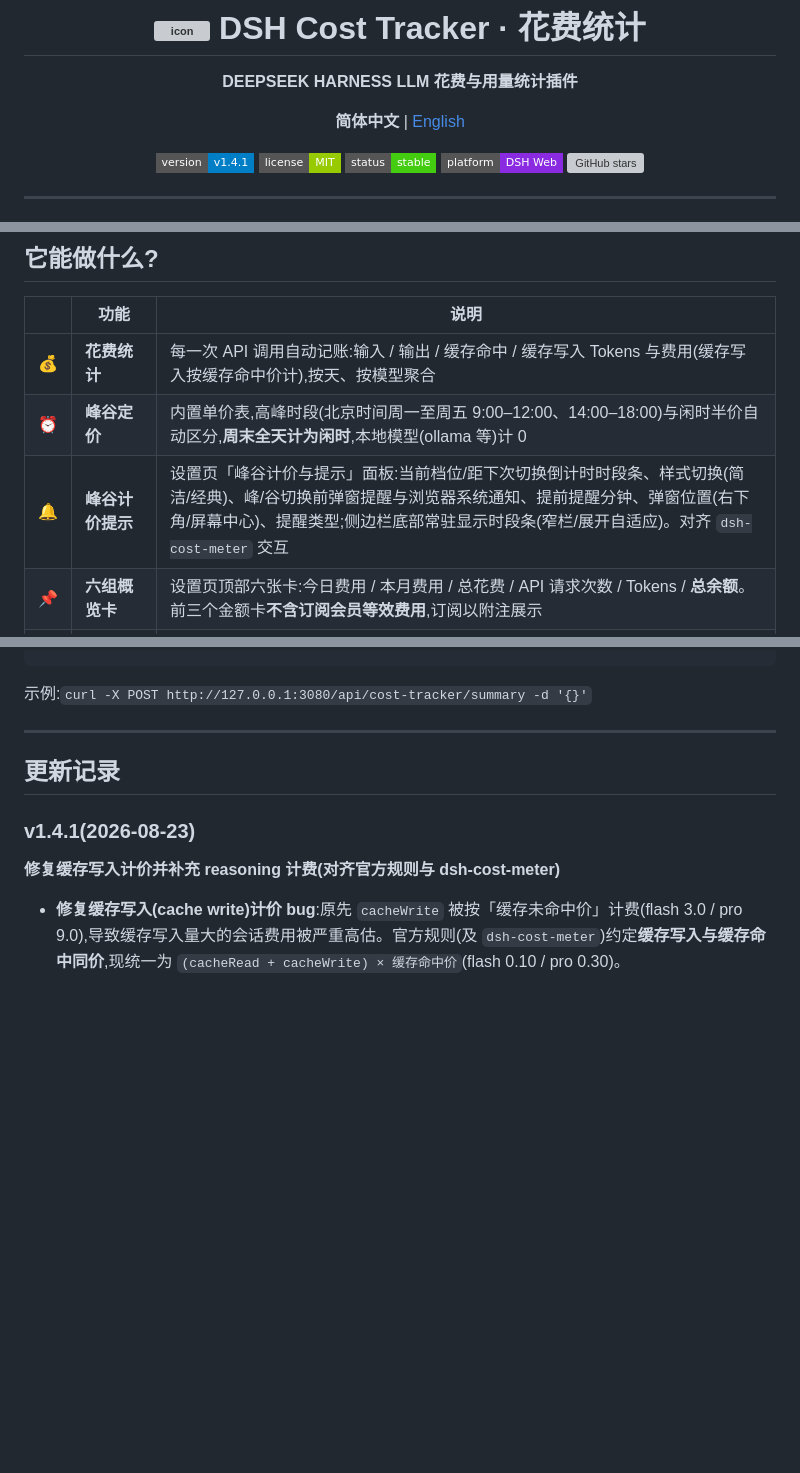
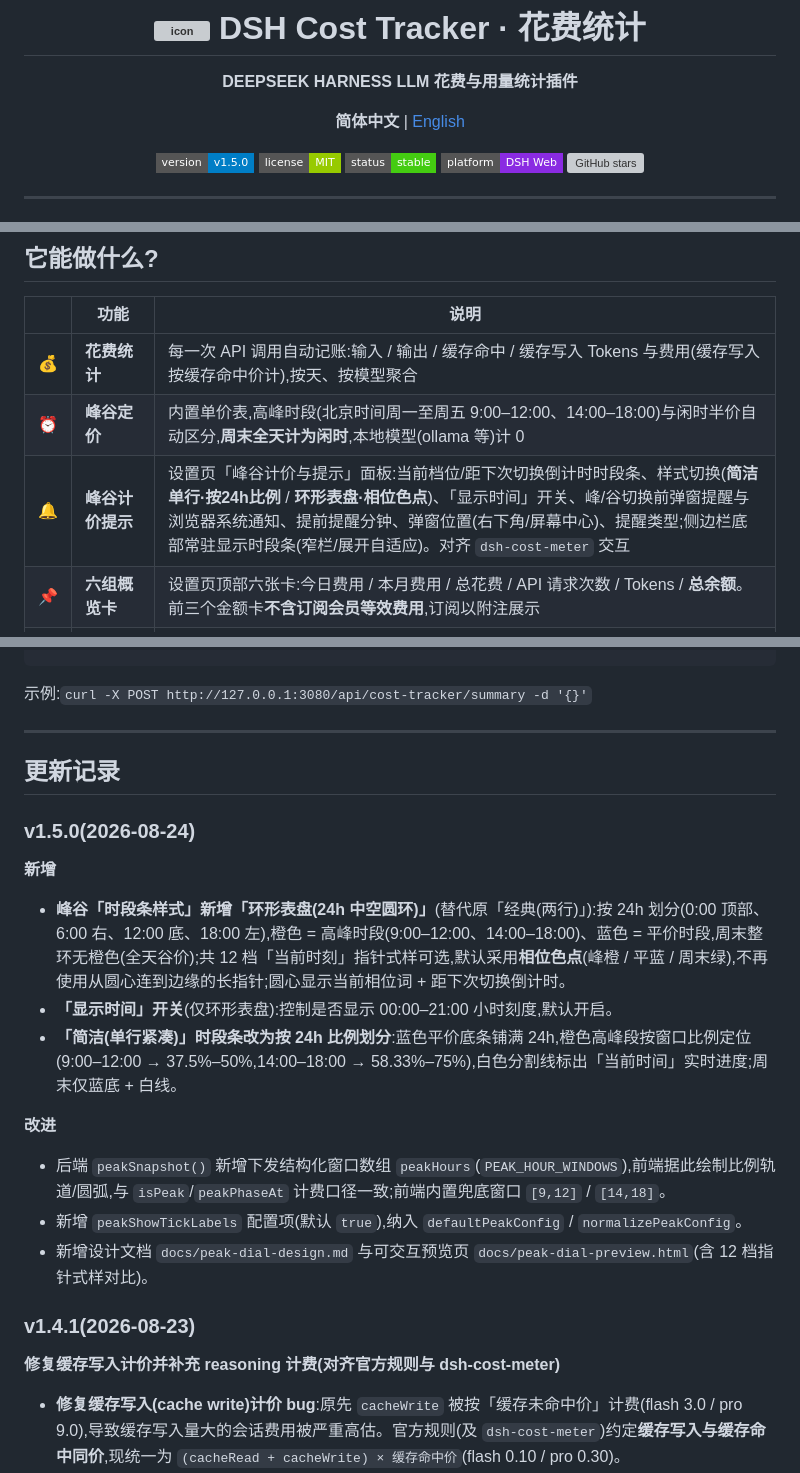
Before and after one commit to Angelyeye/dsh-cost-tracker, a Markdown page: README.md, 3 parts joined by grey strips. Drawn GitHub-style; badges without logos; blank space fills up the shorter version; grey boxes are pictures that could not be loaded.

```diff
--- a/README.md
+++ b/README.md
@@ -6,7 +6,7 @@
 
 **简体中文** | [English](./README.en.md)
 
-![version](https://img.shields.io/badge/version-v1.4.1-blue?style=flat-square)
+![version](https://img.shields.io/badge/version-v1.5.0-blue?style=flat-square)
 ![license](https://img.shields.io/badge/license-MIT-green?style=flat-square)
 ![status](https://img.shields.io/badge/status-stable-brightgreen?style=flat-square)
 ![platform](https://img.shields.io/badge/platform-DSH%20Web-blueviolet?style=flat-square)
@@ -30,7 +30,7 @@
 | --- | --- | --- |
 | 💰 | **花费统计** | 每一次 API 调用自动记账:输入 / 输出 / 缓存命中 / 缓存写入 Tokens 与费用(缓存写入按缓存命中价计),按天、按模型聚合 |
 | ⏰ | **峰谷定价** | 内置单价表,高峰时段(北京时间周一至周五 9:00–12:00、14:00–18:00)与闲时半价自动区分,**周末全天计为闲时**,本地模型(ollama 等)计 0 |
-| 🔔 | **峰谷计价提示** | 设置页「峰谷计价与提示」面板:当前档位/距下次切换倒计时时段条、样式切换(简洁/经典)、峰/谷切换前弹窗提醒与浏览器系统通知、提前提醒分钟、弹窗位置(右下角/屏幕中心)、提醒类型;侧边栏底部常驻显示时段条(窄栏/展开自适应)。对齐 `dsh-cost-meter` 交互 |
+| 🔔 | **峰谷计价提示** | 设置页「峰谷计价与提示」面板:当前档位/距下次切换倒计时时段条、样式切换(**简洁单行·按24h比例** / **环形表盘·相位色点**)、「显示时间」开关、峰/谷切换前弹窗提醒与浏览器系统通知、提前提醒分钟、弹窗位置(右下角/屏幕中心)、提醒类型;侧边栏底部常驻显示时段条(窄栏/展开自适应)。对齐 `dsh-cost-meter` 交互 |
 | 📌 | **六组概览卡** | 设置页顶部六张卡:今日费用 / 本月费用 / 总花费 / API 请求次数 / Tokens / **总余额**。前三个金额卡**不含订阅会员等效费用**,订阅以附注展示 |
 | 👁️ | **视觉模型** | 支持 `deepseek-v4-flash-vision-exp`:单价与 flash 一致,图片按官方规则换算 token(每张上限 384 个,以接口用量计费) |
 | 📊 | **可视化仪表盘** | 设置页新增「花费统计」:概览卡片、消费柱状图(按峰谷/按模型)、分模型的请求次数与 Tokens 图表,**全部支持鼠标悬停查看明细** |
@@ -148,6 +148,18 @@ POST /api/cost-tracker/export       导出 CSV
 
 ## 更新记录
 
+### v1.5.0(2026-08-24)
+
+**新增**
+- **峰谷「时段条样式」新增「环形表盘(24h 中空圆环)」**(替代原「经典(两行)」):按 24h 划分(0:00 顶部、6:00 右、12:00 底、18:00 左),橙色 = 高峰时段(9:00–12:00、14:00–18:00)、蓝色 = 平价时段,周末整环无橙色(全天谷价);共 12 档「当前时刻」指针式样可选,默认采用**相位色点**(峰橙 / 平蓝 / 周末绿),不再使用从圆心连到边缘的长指针;圆心显示当前相位词 + 距下次切换倒计时。
+- **「显示时间」开关**(仅环形表盘):控制是否显示 00:00–21:00 小时刻度,默认开启。
+- **「简洁(单行紧凑)」时段条改为按 24h 比例划分**:蓝色平价底条铺满 24h,橙色高峰段按窗口比例定位(9:00–12:00 → 37.5%–50%,14:00–18:00 → 58.33%–75%),白色分割线标出「当前时间」实时进度;周末仅蓝底 + 白线。
+
+**改进**
+- 后端 `peakSnapshot()` 新增下发结构化窗口数组 `peakHours`(`PEAK_HOUR_WINDOWS`),前端据此绘制比例轨道/圆弧,与 `isPeak`/`peakPhaseAt` 计费口径一致;前端内置兜底窗口 `[9,12]` / `[14,18]`。
+- 新增 `peakShowTickLabels` 配置项(默认 `true`),纳入 `defaultPeakConfig` / `normalizePeakConfig`。
+- 新增设计文档 `docs/peak-dial-design.md` 与可交互预览页 `docs/peak-dial-preview.html`(含 12 档指针式样对比)。
+
 ### v1.4.1(2026-08-23)
 
 **修复缓存写入计价并补充 reasoning 计费(对齐官方规则与 dsh-cost-meter)**
```
Also changed, not shown: README.en.md (+15 -3 lines).
